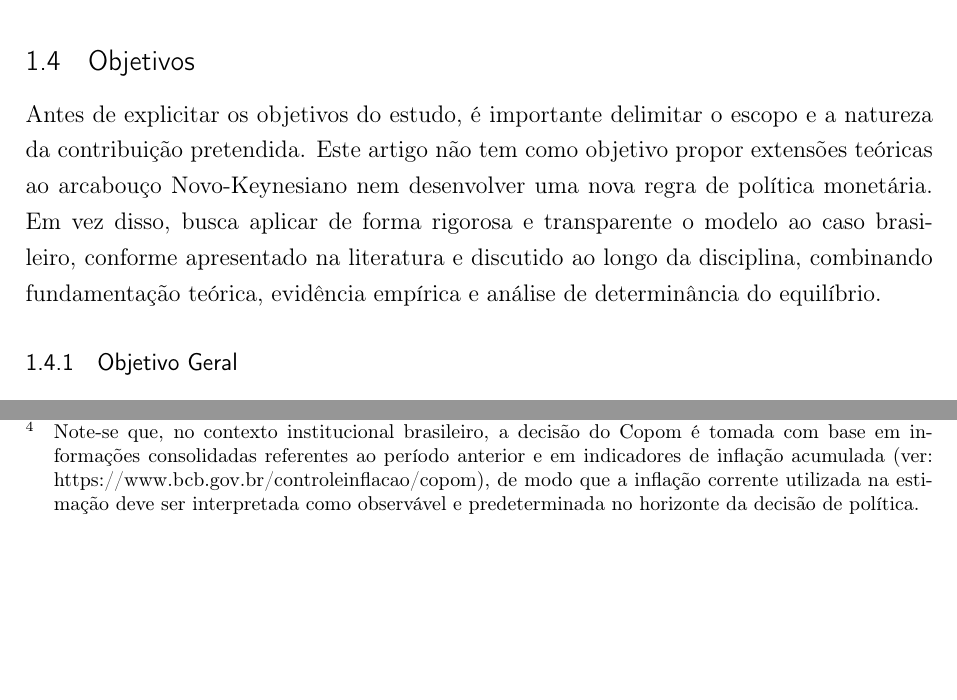
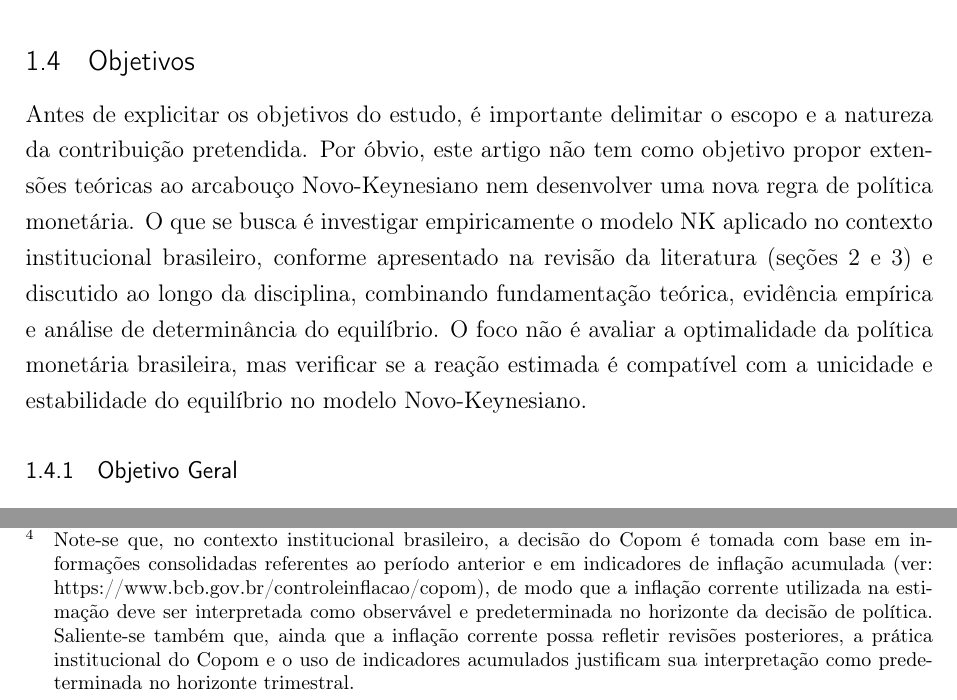
Before and after one commit to fernandovieira1/brazil-taylor-determinacy, a LaTeX thesis (paper/main.tex): two parts of pages 3 and 26 of 36, joined at a grey line, cut so that both start at the same text, the shorter picture padded with empty space. Compiled offline with pdfLaTeX.

Commit message:
seção 3 renomeada de 'Arcabouço Teórico' para 'Arcabouço Formal do Modelo Novo-Keynesiano' + diversos ajustes finos para blindar o texto (hiato, parágrafo escopo introdução, relação entre teste de wald e mitra e outros)

```diff
--- a/paper/main.tex
+++ b/paper/main.tex
@@ -120,7 +120,7 @@ O problema de pesquisa que orienta este artigo pode ser sintetizado da seguinte
 \subsection{Objetivos}
 \label{subsec:objetivos}
 
-Antes de explicitar os objetivos do estudo, é importante delimitar o escopo e a natureza da contribuição pretendida. Este artigo não tem como objetivo propor extensões teóricas ao arcabouço Novo-Keynesiano nem desenvolver uma nova regra de política monetária. Em vez disso, busca aplicar de forma rigorosa e transparente o modelo ao caso brasileiro, conforme apresentado na literatura e discutido ao longo da disciplina, combinando fundamentação teórica, evidência empírica e análise de determinância do equilíbrio.
+Antes de explicitar os objetivos do estudo, é importante delimitar o escopo e a natureza da contribuição pretendida. Por óbvio, este artigo não tem como objetivo propor extensões teóricas ao arcabouço Novo-Keynesiano nem desenvolver uma nova regra de política monetária. O que se busca é investigar empiricamente o modelo NK aplicado no contexto institucional brasileiro, conforme apresentado na revisão da literatura (seções 2 e 3) e discutido ao longo da disciplina, combinando fundamentação teórica, evidência empírica e análise de determinância do equilíbrio. O foco não é avaliar a optimalidade da política monetária brasileira, mas verificar se a reação estimada é compatível com a unicidade e estabilidade do equilíbrio no modelo Novo-Keynesiano.
 
 \subsubsection{Objetivo Geral}
 \label{subsubsec:objetivo_geral}
@@ -582,7 +582,7 @@ Isto dito, a comparação com a forma teórica com suavização (Seção~\ref{su
 \]
 de modo que \(\phi_\pi\) e \(\phi_y\) são coeficientes de reação de longo prazo à inflação e ao hiato. A estimação é realizada por MQO com matriz de covariância robusta de Newey--West, para acomodar heterocedasticidade e autocorrelação em \(u_t\) \cite{smith1994newey}.
 
-A escolha do método de estimação, inspirado em \citeonline{hubert2019role}, está diretamente relacionada à natureza informacional de cada especificação da regra de política monetária. No caso da regra \textit{backward-looking}, os regressores correspondem a variáveis contemporâneas ou defasadas observáveis no momento da decisão, de modo que, sob a hipótese padrão de que o erro de política representa um choque não antecipável, vale a condição de exogeneidade $E(u_t \mid \mathcal F_{t-1})=0$. Nessas circunstâncias, a estimação por MQO é consistente, sendo a correção de Newey--West suficiente para acomodar heterocedasticidade e autocorrelação serial no termo de erro \footnote{Note-se que, no contexto institucional brasileiro, a decisão do Copom é tomada com base em informações consolidadas referentes ao período anterior e em indicadores de inflação acumulada (ver: https://www.bcb.gov.br/controleinflacao/copom), de modo que a inflação corrente utilizada na estimação deve ser interpretada como observável e predeterminada no horizonte da decisão de política.}.
+A escolha do método de estimação, inspirado em \citeonline{hubert2019role}, está diretamente relacionada à natureza informacional de cada especificação da regra de política monetária. No caso da regra \textit{backward-looking}, os regressores correspondem a variáveis contemporâneas ou defasadas observáveis no momento da decisão, de modo que, sob a hipótese padrão de que o erro de política representa um choque não antecipável, vale a condição de exogeneidade $E(u_t \mid \mathcal F_{t-1})=0$. Nessas circunstâncias, a estimação por MQO é consistente, sendo a correção de Newey--West suficiente para acomodar heterocedasticidade e autocorrelação serial no termo de erro \footnote{Note-se que, no contexto institucional brasileiro, a decisão do Copom é tomada com base em informações consolidadas referentes ao período anterior e em indicadores de inflação acumulada (ver: https://www.bcb.gov.br/controleinflacao/copom), de modo que a inflação corrente utilizada na estimação deve ser interpretada como observável e predeterminada no horizonte da decisão de política. Saliente-se também que, ainda que a inflação corrente possa refletir revisões posteriores, a prática institucional do Copom e o uso de indicadores acumulados justificam sua interpretação como predeterminada no horizonte trimestral.}.
 
 % -----------------------------------------------------------
 \subsubsection{Regra \textit{forward-looking} (GMM)}
```
Also changed, not shown: paper/main.pdf, paper/main.tex (6 more changed lines), 3 other files.
